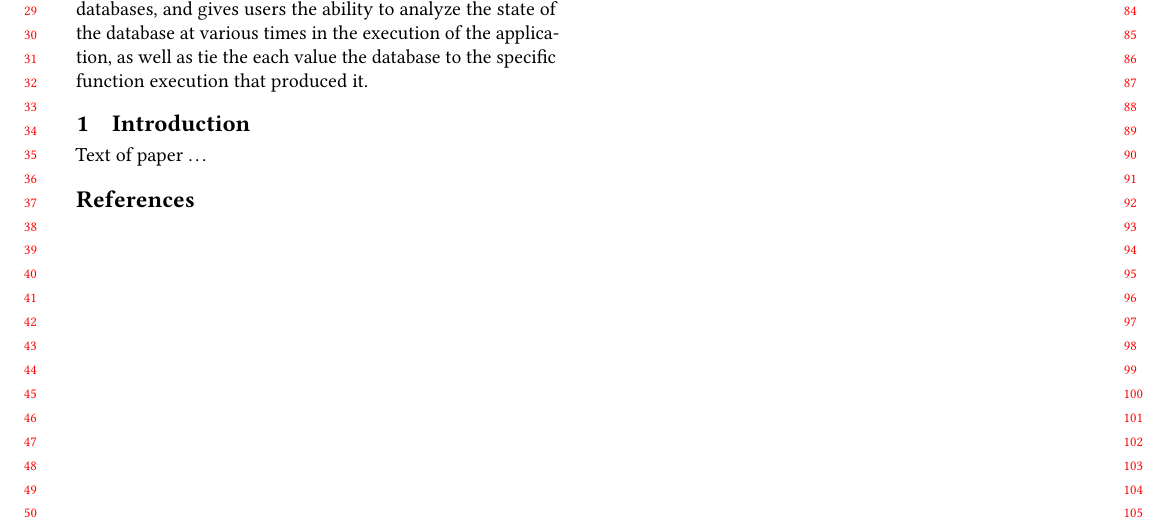
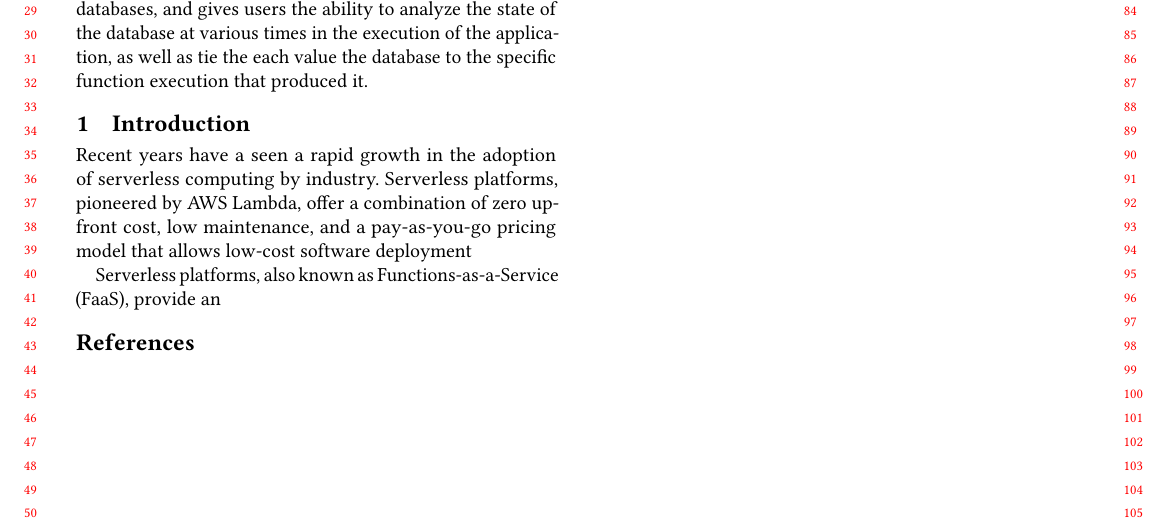
Before and after one commit to kalevalp/watchtower, a LaTeX paper (paper/serverless-rnr-main.tex, which reads paper/intro.tex): part of the page, cut so that both start at the same text. Compiled offline with pdfLaTeX.

Commit message:
outline of intro.

```diff
--- a/paper/intro.tex
+++ b/paper/intro.tex
@@ -1,3 +1,32 @@
 \section{Introduction}
 
-Text of paper \ldots
+Recent years have a seen a rapid growth in the adoption of serverless computing
+by industry. Serverless platforms, pioneered by AWS Lambda, offer a combination
+of zero up-front cost, low maintenance, and a pay-as-you-go pricing model that
+allows low-cost software deployment % Cite papers on serverless savings.
+
+% A copule of paragraphs explaining what FaaS is.
+Serverless platforms, also known as Functions-as-a-Service (FaaS), provide an
+
+% A few paragraph on whay debug is hard
+%
+%   First, debug of detached, ephemeral, timed applications that you cannot
+%   connect to.
+%
+%   Second, the problem of tracing data provenance across function invocations
+%
+%   Third, handling data-races and relaxed consistency guarantees in distributed
+%   databases
+%
+
+% A few paragraphs on the proposed solution
+%
+%   First, an explanation of the recording framework
+%
+%   Second, a discussion on the replay part of the framework
+%      * Replay of a single (stateless) function
+%      * Handling state in functions
+%      * Data provenance causality jumps
+%
+%   Third, handling databases
+%
```
